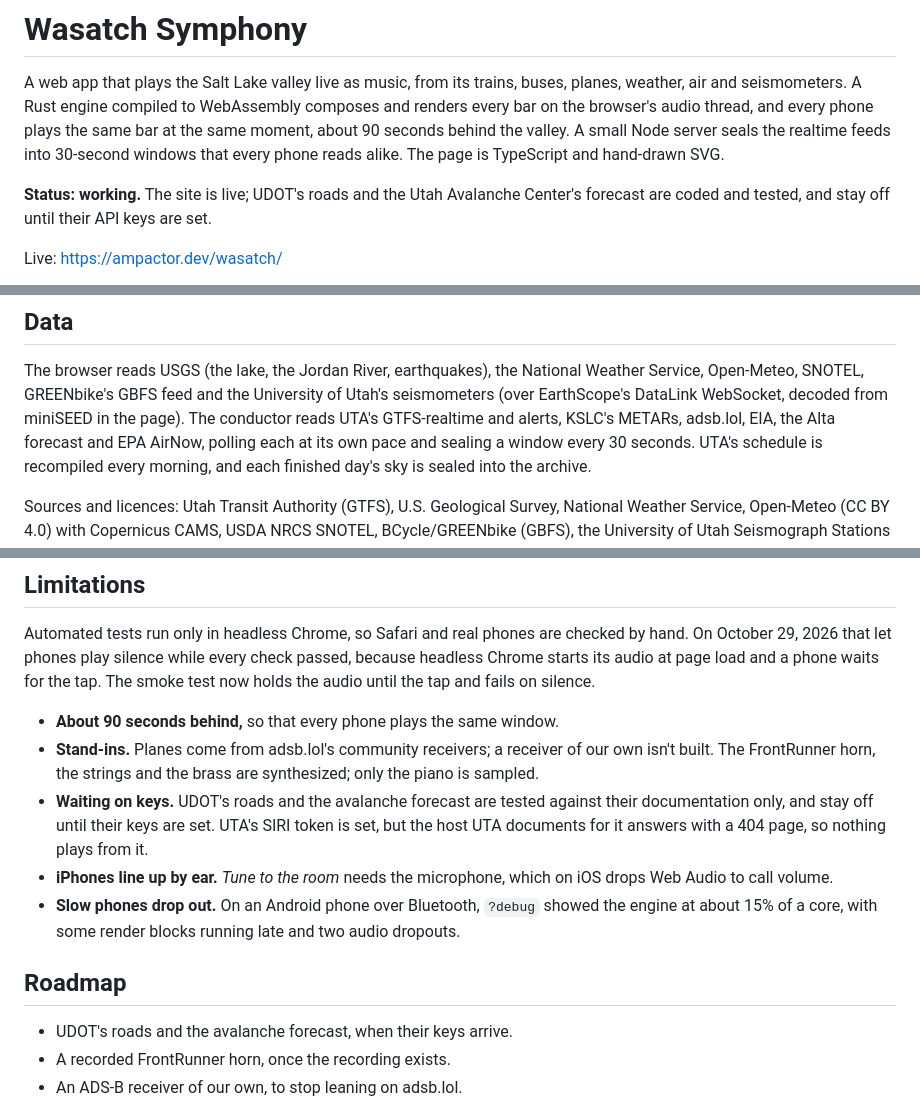
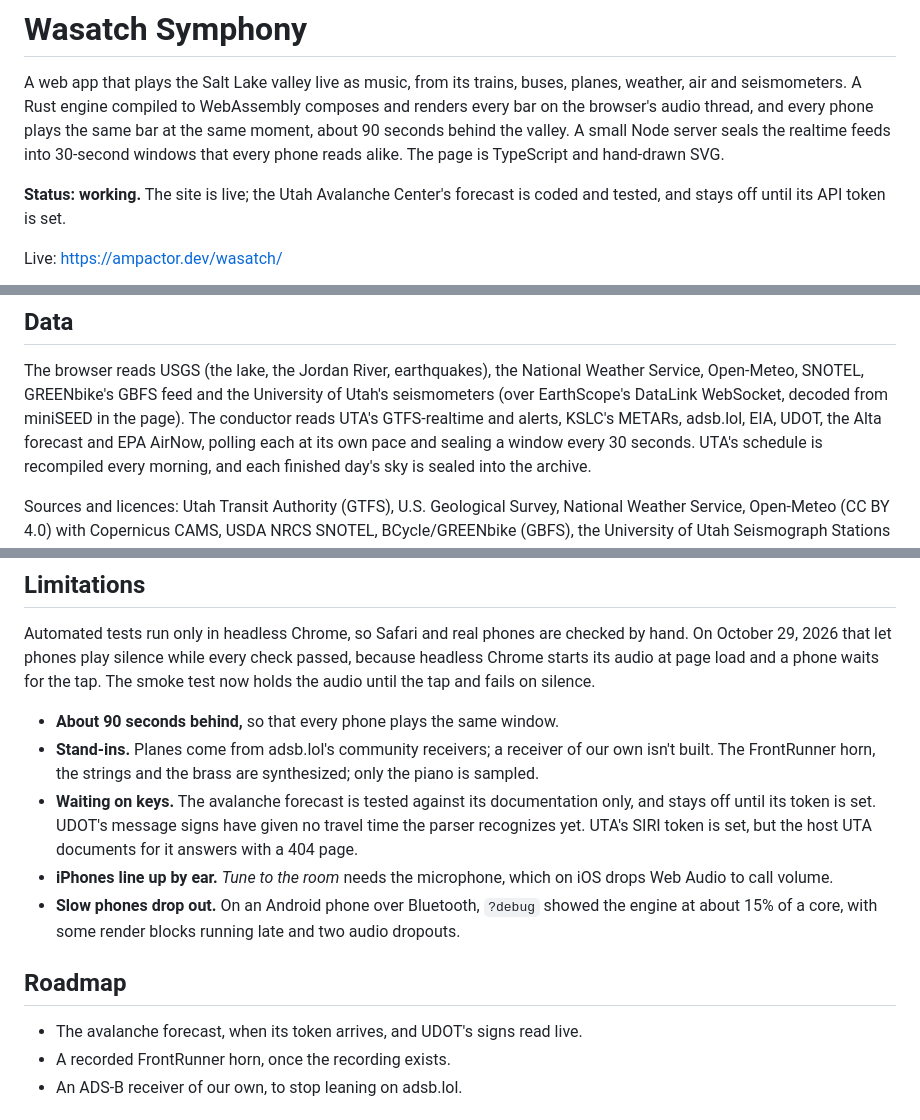
Before and after one commit to ampactor-labs/wasatch, a Markdown page: README.md, 3 parts joined by grey strips. GitHub-like rendering.

```diff
--- a/README.md
+++ b/README.md
@@ -2,7 +2,7 @@
 
 A web app that plays the Salt Lake valley live as music, from its trains, buses, planes, weather, air and seismometers. A Rust engine compiled to WebAssembly composes and renders every bar on the browser's audio thread, and every phone plays the same bar at the same moment, about 90 seconds behind the valley. A small Node server seals the realtime feeds into 30-second windows that every phone reads alike. The page is TypeScript and hand-drawn SVG.
 
-**Status: working.** The site is live; UDOT's roads and the Utah Avalanche Center's forecast are coded and tested, and stay off until their API keys are set.
+**Status: working.** The site is live; the Utah Avalanche Center's forecast is coded and tested, and stays off until its API token is set.
 
 Live: https://ampactor.dev/wasatch/
 
@@ -114,7 +114,7 @@ The browser reads USGS (the lake, the Jordan River, earthquakes), the National
 Weather Service, Open-Meteo, SNOTEL, GREENbike's GBFS feed and the University
 of Utah's seismometers (over EarthScope's DataLink WebSocket, decoded from
 miniSEED in the page). The conductor reads UTA's GTFS-realtime and alerts,
-KSLC's METARs, adsb.lol, EIA, the Alta forecast and EPA AirNow, polling each
+KSLC's METARs, adsb.lol, EIA, UDOT, the Alta forecast and EPA AirNow, polling each
 at its own pace and sealing a window every 30 seconds. UTA's schedule is recompiled every morning, and each
 finished day's sky is sealed into the archive.
 
@@ -176,10 +176,10 @@ Automated tests run only in headless Chrome, so Safari and real phones are check
 - **Stand-ins.** Planes come from adsb.lol's community receivers; a receiver
   of our own isn't built. The FrontRunner horn, the strings and the brass are
   synthesized; only the piano is sampled.
-- **Waiting on keys.** UDOT's roads and the avalanche forecast are tested
-  against their documentation only, and stay off until their keys are set.
-  UTA's SIRI token is set, but the host UTA documents for it answers with a
-  404 page, so nothing plays from it.
+- **Waiting on keys.** The avalanche forecast is tested against its
+  documentation only, and stays off until its token is set. UDOT's message
+  signs have given no travel time the parser recognizes yet. UTA's SIRI token
+  is set, but the host UTA documents for it answers with a 404 page.
 - **iPhones line up by ear.** *Tune to the room* needs the microphone, which
   on iOS drops Web Audio to call volume.
 - **Slow phones drop out.** On an Android phone over Bluetooth, `?debug`
@@ -188,7 +188,7 @@ Automated tests run only in headless Chrome, so Safari and real phones are check
 
 ## Roadmap
 
-- UDOT's roads and the avalanche forecast, when their keys arrive.
+- The avalanche forecast, when its token arrives, and UDOT's signs read live.
 - A recorded FrontRunner horn, once the recording exists.
 - An ADS-B receiver of our own, to stop leaning on adsb.lol.
 
```
Also changed, not shown: CLAUDE.md (+13 -10 lines).
